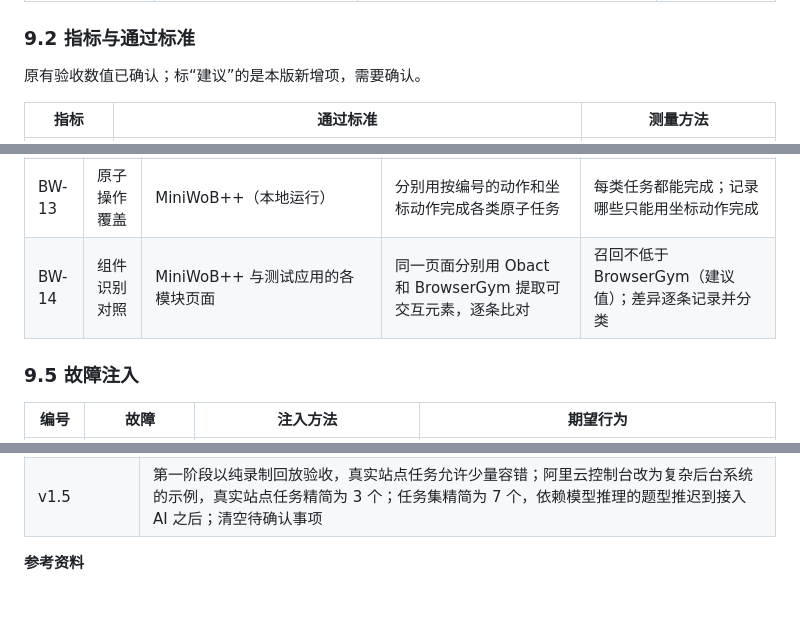
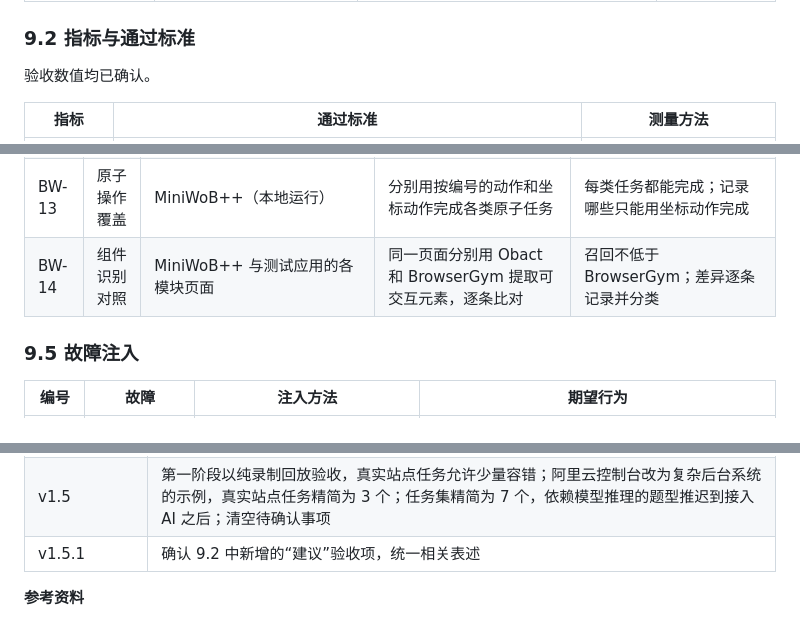
Before and after one commit to ZoraMing/obact, a Markdown page: docs/PRD.md, 3 parts joined by grey strips. GitHub-like rendering.

Commit message:
确认 PRD 9.2 建议项并统一表述（v1.5.1）
Co-Authored-By: Claude Sonnet 5.5 <noreply@anthropic.com>
Claude-Session: https://claude.ai/code/session_01AJJndxq7kqDb4yT4HDheKP

```diff
--- a/docs/PRD.md
+++ b/docs/PRD.md
@@ -387,7 +387,7 @@ workspace/
 
 ### 9.2 指标与通过标准
 
-原有验收数值已确认；标“建议”的是本版新增项，需要确认。
+验收数值均已确认。
 
 |指标|通过标准|测量方法|
 |-|-|-|
@@ -523,7 +523,7 @@ workspace/
 |BW-11|长程任务集|测试应用|按 9.3 的 7 个任务逐个录制并固化，再回放|评分点全部通过；连续 3 次回放结果一致|
 |BW-12|视觉观察与坐标动作|测试应用的看板与画布、UI Testing Playground|只用编号框截图和坐标动作完成一组操作，再把坐标步骤固化|全部完成；有 DOM 元素的位置全部换算成定位器，Canvas 上的点击保留坐标并标记为易失效|
 |BW-13|原子操作覆盖|MiniWoB++（本地运行）|分别用按编号的动作和坐标动作完成各类原子任务|每类任务都能完成；记录哪些只能用坐标动作完成|
-|BW-14|组件识别对照|MiniWoB++ 与测试应用的各模块页面|同一页面分别用 Obact 和 BrowserGym 提取可交互元素，逐条比对|召回不低于 BrowserGym（建议值）；差异逐条记录并分类|
+|BW-14|组件识别对照|MiniWoB++ 与测试应用的各模块页面|同一页面分别用 Obact 和 BrowserGym 提取可交互元素，逐条比对|召回不低于 BrowserGym；差异逐条记录并分类|
 
 ### 9.5 故障注入
 
@@ -620,6 +620,7 @@ workspace/
 |v1.3|项目暂名 Obact；任务集改为长程任务（每个 10 步以上），把 MiniWoB++ 同类控件嵌入业务流程；采用 BrowserGym 的元素编号方式，并新增组件识别对照（BW-14）|
 |v1.4|验收改为以公开在线网站和真实需求为主，新增真实站点任务；测试应用只在本地运行；确认验收数值；不部署 WebArena|
 |v1.5|第一阶段以纯录制回放验收，真实站点任务允许少量容错；阿里云控制台改为复杂后台系统的示例，真实站点任务精简为 3 个；任务集精简为 7 个，依赖模型推理的题型推迟到接入 AI 之后；清空待确认事项|
+|v1.5.1|确认 9.2 中新增的“建议”验收项，统一相关表述|
 
 **参考资料**
 
```
Also changed, not shown: docs/DEV_PLAN.md (+1 -2 lines).
